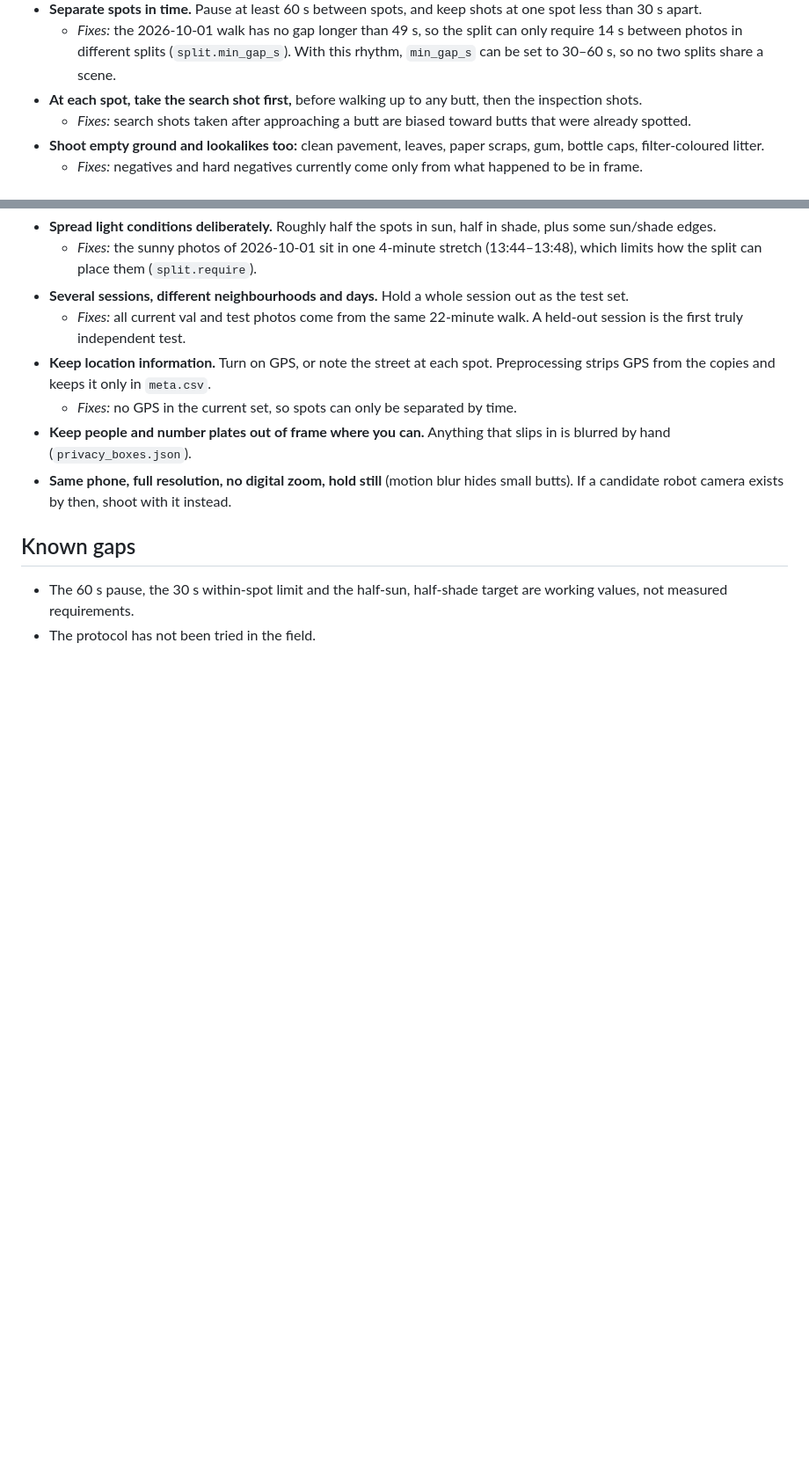
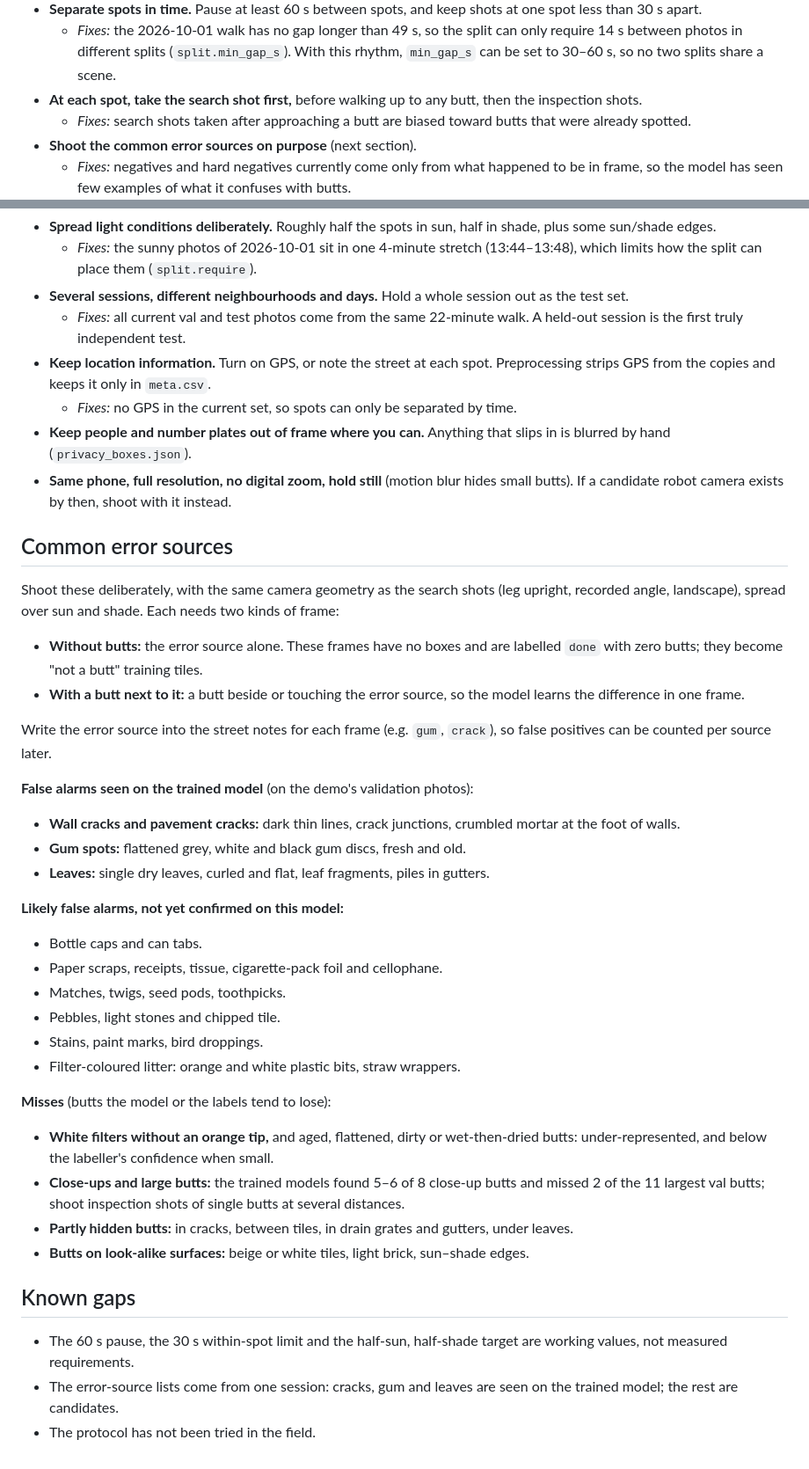
Before and after one commit to lorinc/litter-detection-pipeline, a Markdown page: docs/capture-protocol.md, 2 parts joined by grey strips. Shown at 88% size. Rendered like a GitHub page; blank space fills up the shorter version.

Commit message:
Sync pipeline from private commit 90b54ef

```diff
--- a/docs/capture-protocol.md
+++ b/docs/capture-protocol.md
@@ -12,8 +12,8 @@ How to shoot a dataset that the pipeline in `pipeline/` can use with less guessw
   - *Fixes:* the 2026-10-01 walk has no gap longer than 49 s, so the split can only require 14 s between photos in different splits (`split.min_gap_s`). With this rhythm, `min_gap_s` can be set to 30–60 s, so no two splits share a scene.
 - **At each spot, take the search shot first,** before walking up to any butt, then the inspection shots.
   - *Fixes:* search shots taken after approaching a butt are biased toward butts that were already spotted.
-- **Shoot empty ground and lookalikes too:** clean pavement, leaves, paper scraps, gum, bottle caps, filter-coloured litter.
-  - *Fixes:* negatives and hard negatives currently come only from what happened to be in frame.
+- **Shoot the common error sources on purpose** (next section).
+  - *Fixes:* negatives and hard negatives currently come only from what happened to be in frame, so the model has seen few examples of what it confuses with butts.
 - **Spread light conditions deliberately.** Roughly half the spots in sun, half in shade, plus some sun/shade edges.
   - *Fixes:* the sunny photos of 2026-10-01 sit in one 4-minute stretch (13:44–13:48), which limits how the split can place them (`split.require`).
 - **Several sessions, different neighbourhoods and days.** Hold a whole session out as the test set.
@@ -23,7 +23,39 @@ How to shoot a dataset that the pipeline in `pipeline/` can use with less guessw
 - **Keep people and number plates out of frame where you can.** Anything that slips in is blurred by hand (`privacy_boxes.json`).
 - **Same phone, full resolution, no digital zoom, hold still** (motion blur hides small butts). If a candidate robot camera exists by then, shoot with it instead.
 
+## Common error sources
+
+Shoot these deliberately, with the same camera geometry as the search shots (leg upright, recorded angle, landscape), spread over sun and shade. Each needs two kinds of frame:
+
+- **Without butts:** the error source alone. These frames have no boxes and are labelled `done` with zero butts; they become "not a butt" training tiles.
+- **With a butt next to it:** a butt beside or touching the error source, so the model learns the difference in one frame.
+
+Write the error source into the street notes for each frame (e.g. `gum`, `crack`), so false positives can be counted per source later.
+
+**False alarms seen on the trained model** (on the demo's validation photos):
+
+- **Wall cracks and pavement cracks:** dark thin lines, crack junctions, crumbled mortar at the foot of walls.
+- **Gum spots:** flattened grey, white and black gum discs, fresh and old.
+- **Leaves:** single dry leaves, curled and flat, leaf fragments, piles in gutters.
+
+**Likely false alarms, not yet confirmed on this model:**
+
+- Bottle caps and can tabs.
+- Paper scraps, receipts, tissue, cigarette-pack foil and cellophane.
+- Matches, twigs, seed pods, toothpicks.
+- Pebbles, light stones and chipped tile.
+- Stains, paint marks, bird droppings.
+- Filter-coloured litter: orange and white plastic bits, straw wrappers.
+
+**Misses** (butts the model or the labels tend to lose):
+
+- **White filters without an orange tip,** and aged, flattened, dirty or wet-then-dried butts: under-represented, and below the labeller's confidence when small.
+- **Close-ups and large butts:** the trained models found 5–6 of 8 close-up butts and missed 2 of the 11 largest val butts; shoot inspection shots of single butts at several distances.
+- **Partly hidden butts:** in cracks, between tiles, in drain grates and gutters, under leaves.
+- **Butts on look-alike surfaces:** beige or white tiles, light brick, sun–shade edges.
+
 ## Known gaps
 
 - The 60 s pause, the 30 s within-spot limit and the half-sun, half-shade target are working values, not measured requirements.
+- The error-source lists come from one session: cracks, gum and leaves are seen on the trained model; the rest are candidates.
 - The protocol has not been tried in the field.
```
